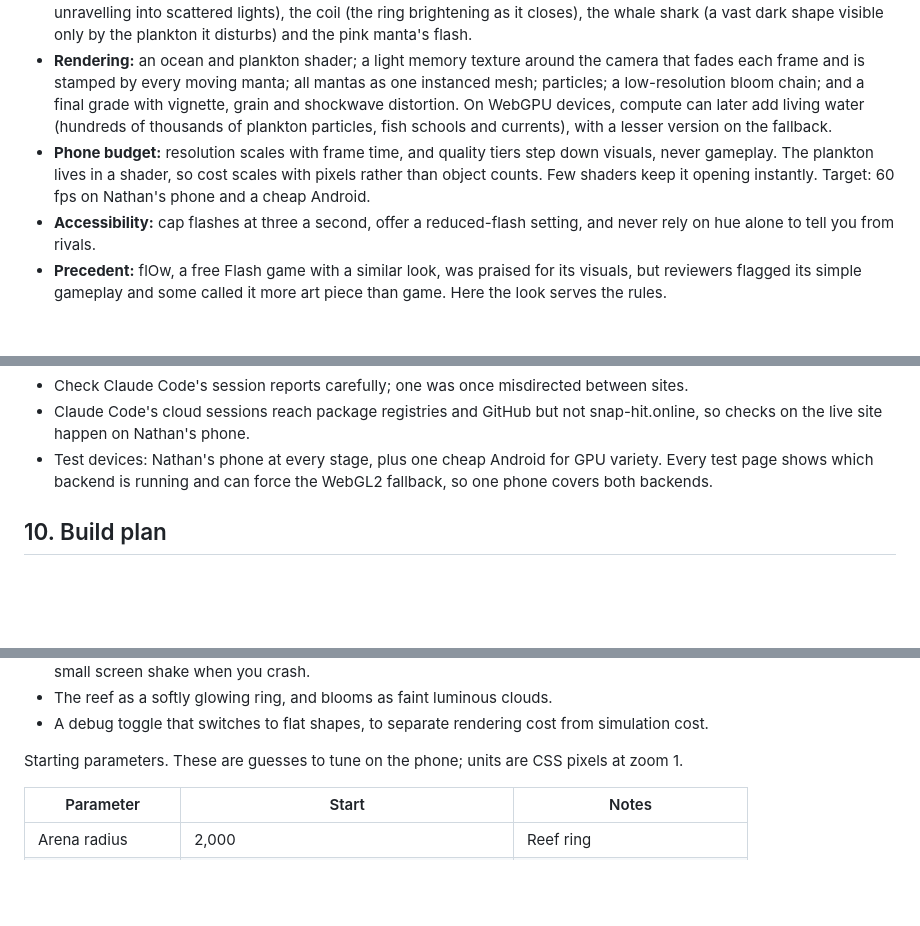
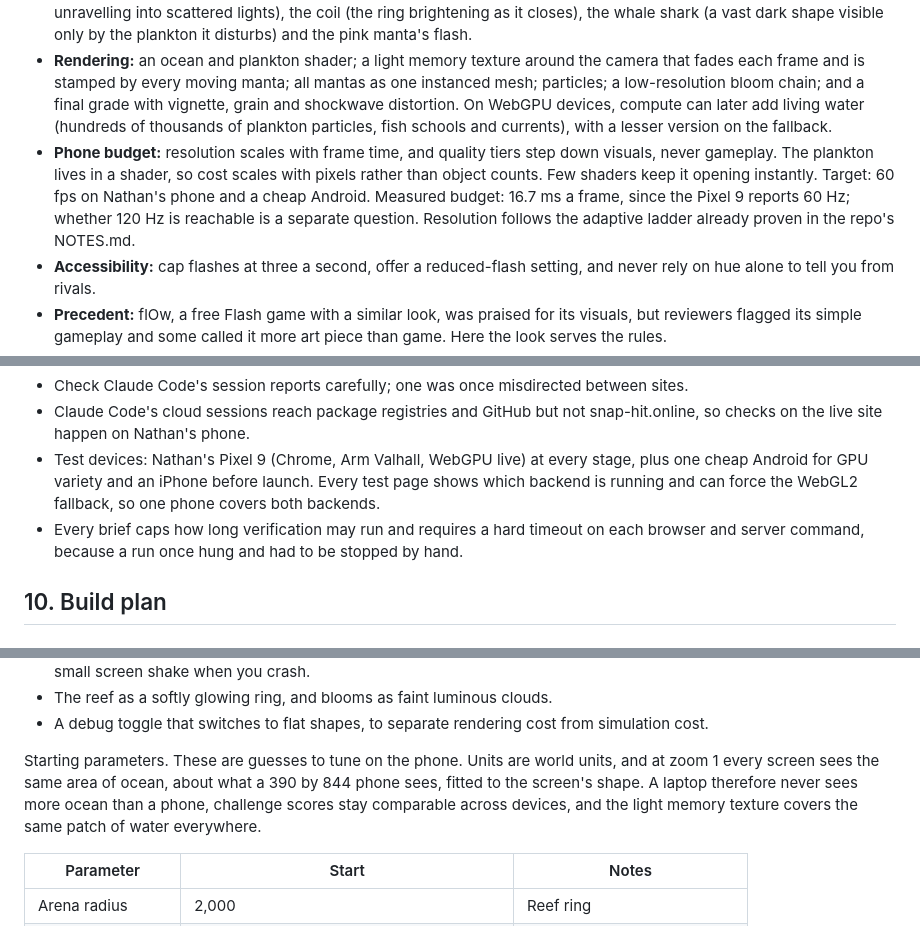
Before and after one commit to SnapHit/SnapHit_Online, a Markdown page: manta-trains-design.md, 3 parts joined by grey strips. GitHub-like rendering; blank space fills up the shorter version.

```diff
--- a/manta-trains-design.md
+++ b/manta-trains-design.md
@@ -203,7 +204,7 @@ Scoring
 - **The mantas:** silhouettes whose wings flex in the shader, with each follower's wingbeat slightly behind the one ahead, so a whole train ripples like a single ribbon. Name-generated patterns, rim-lit from the glow beneath.
 - **Set pieces:** the cut (a shockwave ripple through the water, a light burst, a beat of slow motion), the crash (a train unravelling into scattered lights), the coil (the ring brightening as it closes), the whale shark (a vast dark shape visible only by the plankton it disturbs) and the pink manta's flash.
 - **Rendering:** an ocean and plankton shader; a light memory texture around the camera that fades each frame and is stamped by every moving manta; all mantas as one instanced mesh; particles; a low-resolution bloom chain; and a final grade with vignette, grain and shockwave distortion. On WebGPU devices, compute can later add living water (hundreds of thousands of plankton particles, fish schools and currents), with a lesser version on the fallback.
-- **Phone budget:** resolution scales with frame time, and quality tiers step down visuals, never gameplay. The plankton lives in a shader, so cost scales with pixels rather than object counts. Few shaders keep it opening instantly. Target: 60 fps on Nathan's phone and a cheap Android.
+- **Phone budget:** resolution scales with frame time, and quality tiers step down visuals, never gameplay. The plankton lives in a shader, so cost scales with pixels rather than object counts. Few shaders keep it opening instantly. Target: 60 fps on Nathan's phone and a cheap Android. Measured budget: 16.7 ms a frame, since the Pixel 9 reports 60 Hz; whether 120 Hz is reachable is a separate question. Resolution follows the adaptive ladder already proven in the repo's NOTES.md.
 - **Accessibility:** cap flashes at three a second, offer a reduced-flash setting, and never rely on hue alone to tell you from rivals.
 - **Precedent:** flOw, a free Flash game with a similar look, was praised for its visuals, but reviewers flagged its simple gameplay and some called it more art piece than game. Here the look serves the rules.
 - **Briefs carry specifics, not adjectives:** palette hex values, the brightness hierarchy, and reference footage (Hanifaru drone footage of manta trains, night bioluminescence).
@@ -271,7 +273,8 @@ Workflow:
 - Claude Code commits straight to main, so verification before each commit is the only safety check.
 - Check Claude Code's session reports carefully; one was once misdirected between sites.
 - Claude Code's cloud sessions reach package registries and GitHub but not snap-hit.online, so checks on the live site happen on Nathan's phone.
-- Test devices: Nathan's phone at every stage, plus one cheap Android for GPU variety. Every test page shows which backend is running and can force the WebGL2 fallback, so one phone covers both backends.
+- Test devices: Nathan's Pixel 9 (Chrome, Arm Valhall, WebGPU live) at every stage, plus one cheap Android for GPU variety and an iPhone before launch. Every test page shows which backend is running and can force the WebGL2 fallback, so one phone covers both backends.
+- Every brief caps how long verification may run and requires a hard timeout on each browser and server command, because a run once hung and had to be stopped by hand.
 
 ## 10. Build plan
 
@@ -339,7 +342,7 @@ Prototype look (all drawn in code, no image files):
 - The reef as a softly glowing ring, and blooms as faint luminous clouds.
 - A debug toggle that switches to flat shapes, to separate rendering cost from simulation cost.
 
-Starting parameters. These are guesses to tune on the phone; units are CSS pixels at zoom 1.
+Starting parameters. These are guesses to tune on the phone. Units are world units, and at zoom 1 every screen sees the same area of ocean, about what a 390 by 844 phone sees, fitted to the screen's shape. A laptop therefore never sees more ocean than a phone, challenge scores stay comparable across devices, and the light memory texture covers the same patch of water everywhere.
 
 | Parameter | Start | Notes |
 |---|---|---|
```
Also changed, not shown: other parts of manta-trains-design.md (+11 -8 lines).
